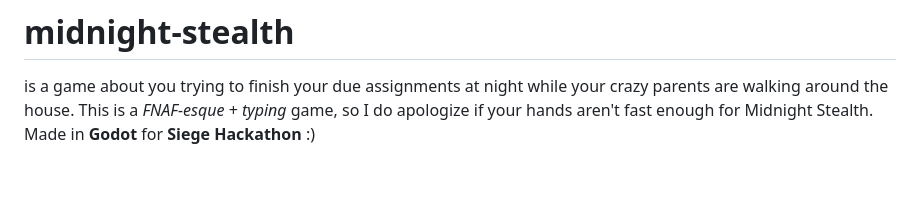
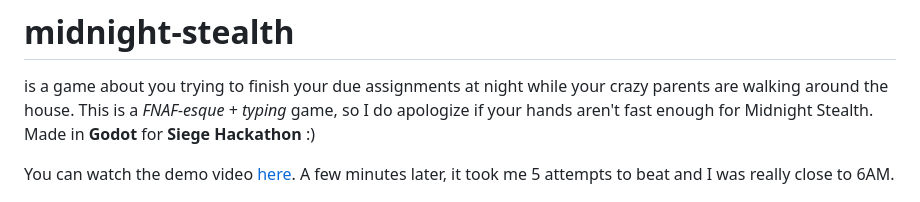
Before and after one commit to vempr/midnight-stealth, a Markdown page: README.md, the part around the change. GitHub-like rendering; blank space fills up the shorter version.

```diff
--- a/README.md
+++ b/README.md
@@ -2,6 +2,8 @@
 is a game about you trying to finish your due assignments at night while your
 crazy parents are walking around the house. This is a *FNAF-esque + typing* game,
 so I do apologize if your hands aren't fast enough for Midnight Stealth. Made in **Godot** for **Siege Hackathon** :)
+
+You can watch the demo video [here](https://youtu.be/PNmCO0DFdXo). A few minutes later, it took me 5 attempts to beat and I was really close to 6AM.
 
 ![](https://github.com/vempr/midnight-stealth/blob/dd002d472cfec3be2e5436f5fca91c7575394f1a/assets/readme/week-2.jpg)
 
```
